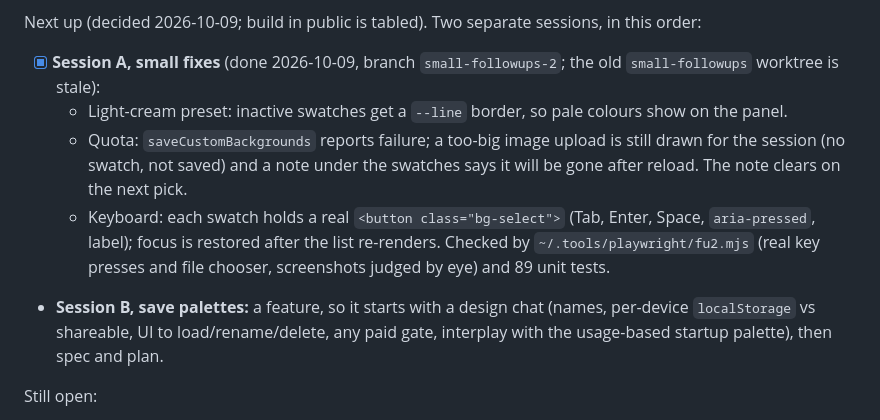
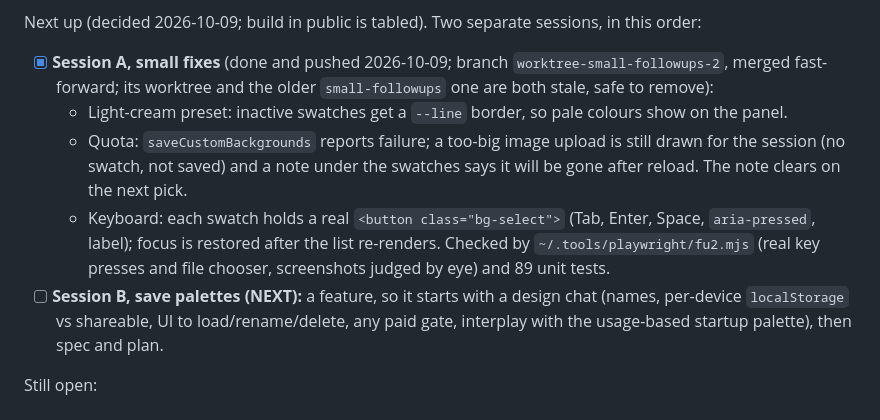
Before and after one commit to aditiohri/emoji-mandala-creator, a Markdown page: ROADMAP.md, the part around the change. GitHub-like rendering.

Commit message:
ROADMAP: Session A pushed; save palettes is next
Co-Authored-By: Claude Sonnet 5.5 <noreply@anthropic.com>
Claude-Session: https://claude.ai/code/session_01NVDUjSu7cAPHLENDy6WdA6

```diff
--- a/ROADMAP.md
+++ b/ROADMAP.md
@@ -175,8 +175,9 @@ Done on branch `small-followups` (merged 2026-10-08):
 Next up (decided 2026-10-09; build in public is tabled). Two separate
 sessions, in this order:
 
-- [x] **Session A, small fixes** (done 2026-10-09, branch
-  `small-followups-2`; the old `small-followups` worktree is stale):
+- [x] **Session A, small fixes** (done and pushed 2026-10-09; branch
+  `worktree-small-followups-2`, merged fast-forward; its worktree and the
+  older `small-followups` one are both stale, safe to remove):
   - Light-cream preset: inactive swatches get a `--line` border, so pale
     colours show on the panel.
   - Quota: `saveCustomBackgrounds` reports failure; a too-big image upload is
@@ -187,7 +188,7 @@ sessions, in this order:
     Enter, Space, `aria-pressed`, label); focus is restored after the list
     re-renders. Checked by `~/.tools/playwright/fu2.mjs` (real key presses
     and file chooser, screenshots judged by eye) and 89 unit tests.
-- **Session B, save palettes:** a feature, so it starts with a design chat
+- [ ] **Session B, save palettes (NEXT):** a feature, so it starts with a design chat
   (names, per-device `localStorage` vs shareable, UI to load/rename/delete,
   any paid gate, interplay with the usage-based startup palette), then spec
   and plan.
```
